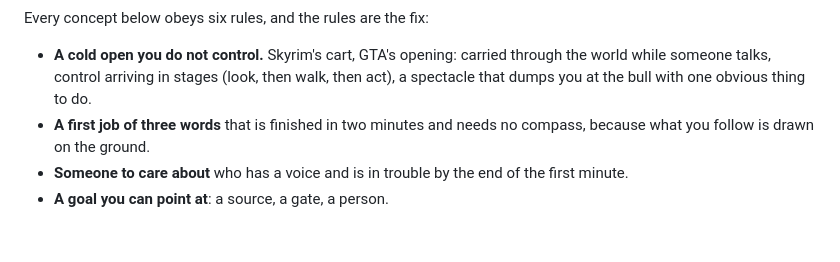
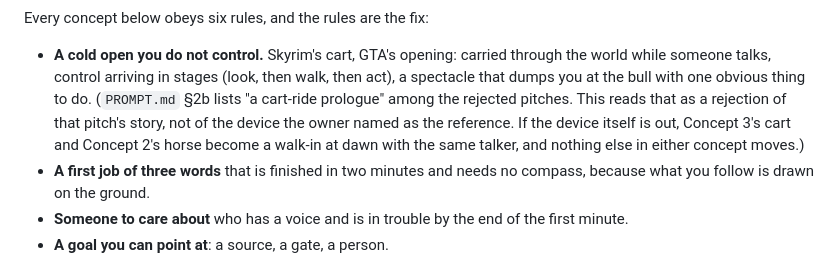
Before and after one commit to uxpreview/adventure, a Markdown page: design/STORY-CONCEPTS.md, the part around the change. Drawn GitHub-style; blank space fills up the shorter version.

```diff
--- a/design/STORY-CONCEPTS.md
+++ b/design/STORY-CONCEPTS.md
@@ -33,6 +33,11 @@ Every concept below obeys six rules, and the rules are the fix:
   carried through the world while someone talks, control arriving in
   stages (look, then walk, then act), a spectacle that dumps you at the
   bull with one obvious thing to do.
+  (`PROMPT.md` §2b lists "a cart-ride prologue" among the rejected
+  pitches. This reads that as a rejection of that pitch's story, not of
+  the device the owner named as the reference. If the device itself is
+  out, Concept 3's cart and Concept 2's horse become a walk-in at dawn
+  with the same talker, and nothing else in either concept moves.)
 - **A first job of three words** that is finished in two minutes and
   needs no compass, because what you follow is drawn on the ground.
 - **Someone to care about** who has a voice and is in trouble by the
```
Also changed, not shown: PROMPT.md (+8 -0 lines).
